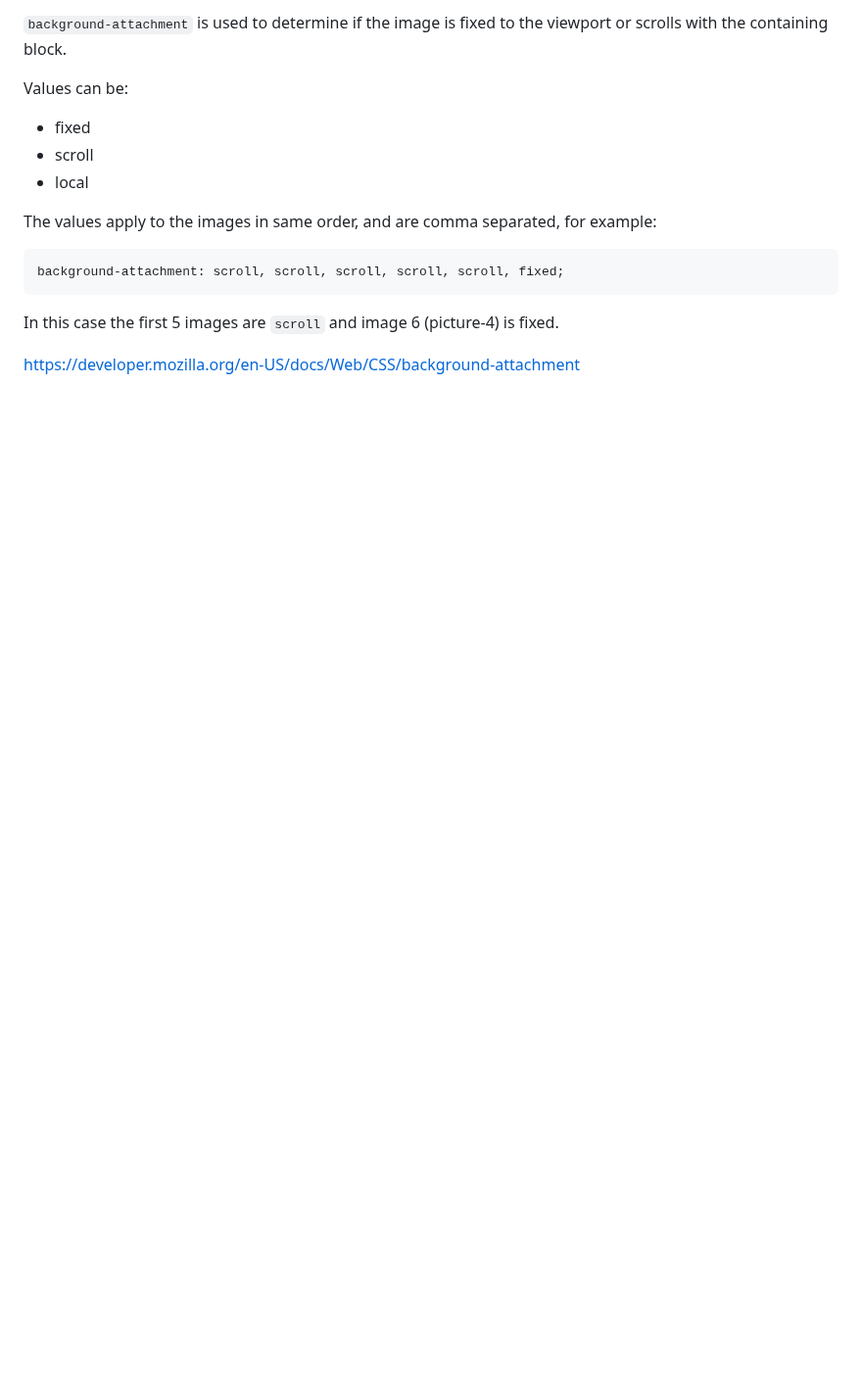
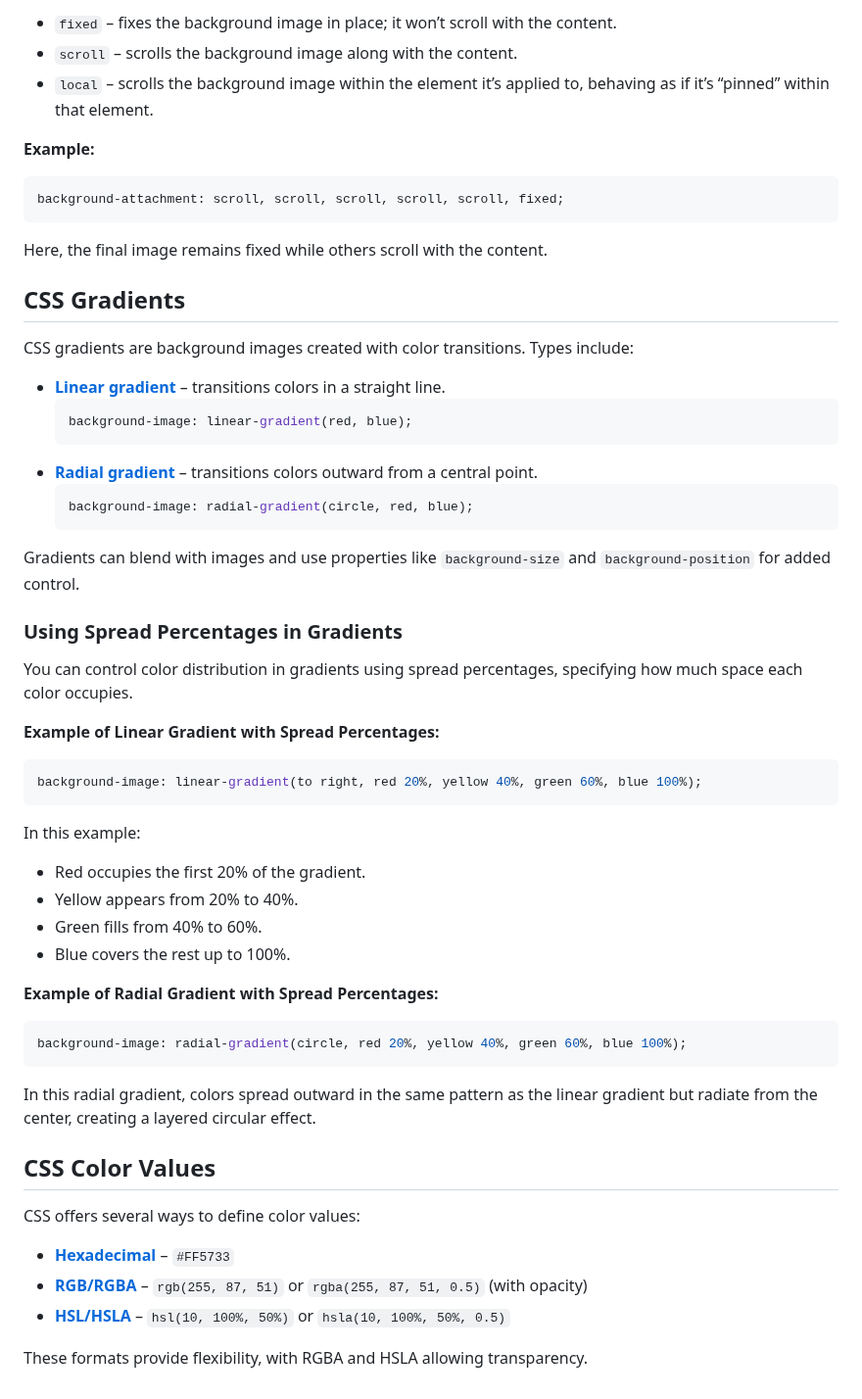
Before and after one commit to Tech-at-DU/background-images, a Markdown page: README.md, the part around one of its changes. Shown at 98% size. GitHub-like rendering; blank space fills up the shorter version.

````diff
--- a/README.md
+++ b/README.md
@@ -76,17 +80,61 @@ https://developer.mozilla.org/en-US/docs/Web/CSS/background-position
 
-`background-attachment` is used to determine if the image is fixed to the viewport or scrolls with the containing block.
+- `fixed` – fixes the background image in place; it won’t scroll with the content.
+- `scroll` – scrolls the background image along with the content.
+- `local` – scrolls the background image within the element it’s applied to, behaving as if it’s “pinned” within that element.
 
-Values can be:
-- fixed
-- scroll
-- local
+**Example:**
 
-The values apply to the images in same order, and are comma separated, for example:
-
-```CSS
+```css
 background-attachment: scroll, scroll, scroll, scroll, scroll, fixed;
 ```
 
-In this case the first 5 images are `scroll` and image 6 (picture-4) is fixed.
+Here, the final image remains fixed while others scroll with the content.
 
-https://developer.mozilla.org/en-US/docs/Web/CSS/background-attachment
+## CSS Gradients
+
+CSS gradients are background images created with color transitions. Types include:
+
+- **[Linear gradient](https://developer.mozilla.org/en-US/docs/Web/CSS/linear-gradient)** – transitions colors in a straight line.
+  ```css
+  background-image: linear-gradient(red, blue);
+  ```
+- **[Radial gradient](https://developer.mozilla.org/en-US/docs/Web/CSS/radial-gradient)** – transitions colors outward from a central point.
+  ```css
+  background-image: radial-gradient(circle, red, blue);
+  ```
+
+Gradients can blend with images and use properties like `background-size` and `background-position` for added control.
+
+### Using Spread Percentages in Gradients
+
+You can control color distribution in gradients using spread percentages, specifying how much space each color occupies.
+
+**Example of Linear Gradient with Spread Percentages:**
+
+```css
+background-image: linear-gradient(to right, red 20%, yellow 40%, green 60%, blue 100%);
+```
+
+In this example:
+- Red occupies the first 20% of the gradient.
+- Yellow appears from 20% to 40%.
+- Green fills from 40% to 60%.
+- Blue covers the rest up to 100%.
+
+**Example of Radial Gradient with Spread Percentages:**
+
+```css
+background-image: radial-gradient(circle, red 20%, yellow 40%, green 60%, blue 100%);
+```
+
+In this radial gradient, colors spread outward in the same pattern as the linear gradient but radiate from the center, creating a layered circular effect.
+
+## CSS Color Values
+
+CSS offers several ways to define color values:
+
+- **[Hexadecimal](https://developer.mozilla.org/en-US/docs/Web/CSS/color_value#Hex_colors)** – `#FF5733`
+- **[RGB/RGBA](https://developer.mozilla.org/en-US/docs/Web/CSS/color_value#RGB_colors)** – `rgb(255, 87, 51)` or `rgba(255, 87, 51, 0.5)` (with opacity)
+- **[HSL/HSLA](https://developer.mozilla.org/en-US/docs/Web/CSS/color_value#HSL_colors)** – `hsl(10, 100%, 50%)` or `hsla(10, 100%, 50%, 0.5)`
+
+These formats provide flexibility, with RGBA and HSLA allowing transparency.
````
Also changed, not shown: other parts of README.md (+44 -40 lines).
